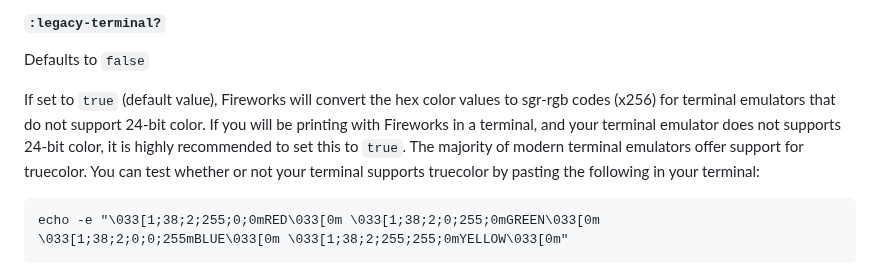
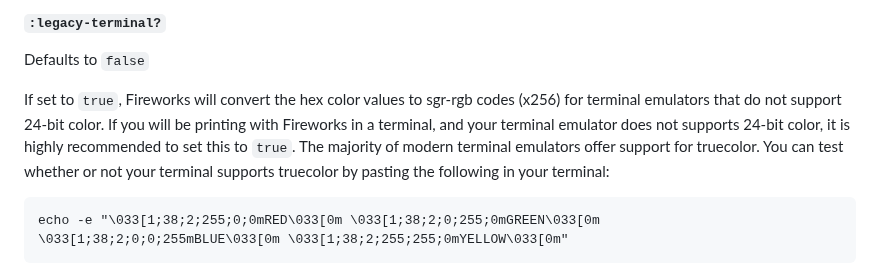
Before and after one commit to paintparty/fireworks, a Markdown page: README.md, the part around the change. GitHub-like rendering.

Commit message:
Fix typo in :legacy-terminal? opt doc

````diff
--- a/README.md
+++ b/README.md
@@ -509,7 +509,7 @@ Whether or not to print out fully qualified namespaces for functions and classes
 
 Defaults to `false`<br>
 
-If set to `true` (default value), Fireworks will convert the hex color values to sgr-rgb codes (x256) for terminal emulators that do not support 24-bit color. If you will be printing with Fireworks in a terminal, and your terminal emulator does not supports 24-bit color, it is highly recommended to set this to `true`. The majority of modern terminal emulators offer support for truecolor. You can test whether or not your terminal supports truecolor by pasting the following in your terminal:
+If set to `true`, Fireworks will convert the hex color values to sgr-rgb codes (x256) for terminal emulators that do not support 24-bit color. If you will be printing with Fireworks in a terminal, and your terminal emulator does not supports 24-bit color, it is highly recommended to set this to `true`. The majority of modern terminal emulators offer support for truecolor. You can test whether or not your terminal supports truecolor by pasting the following in your terminal:
 
 ```
 echo -e "\033[1;38;2;255;0;0mRED\033[0m \033[1;38;2;0;255;0mGREEN\033[0m \033[1;38;2;0;0;255mBLUE\033[0m \033[1;38;2;255;255;0mYELLOW\033[0m"
````
